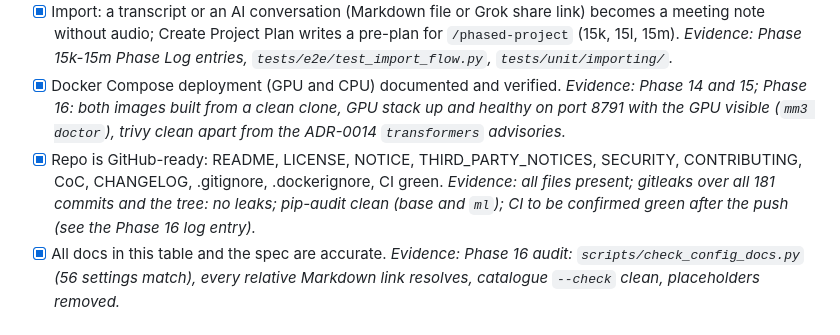
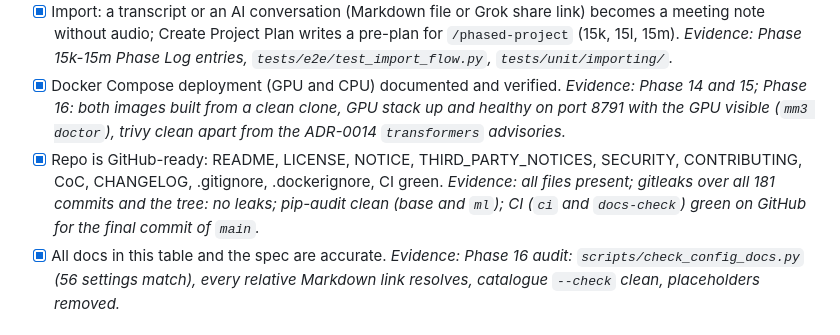
Before and after one commit to antonizick/MeetingMaster3, a Markdown page: MM3_IMPLEMENTATION_PLAN.md, the part around one of its changes. GitHub-like rendering.

Commit message:
docs(plan): record the Phase 16 publication
Co-Authored-By: Claude Sonnet 5.5 <noreply@anthropic.com>

```diff
--- a/MM3_IMPLEMENTATION_PLAN.md
+++ b/MM3_IMPLEMENTATION_PLAN.md
@@ -85,7 +85,7 @@ Phases run in order. Phases whose dependencies are all complete may run in paral
 - [x] Search and Ask AI agent: meetings found by meaning and words; broad questions answered with cited, code-checked facts and saved as linked notes (15i, 15j). *Evidence: Phase 15i and 15j Phase Log entries, `tests/e2e/test_search_flow.py`, `test_ask_flow.py`, synthetic eval (`docs/PERFORMANCE.md`).*
 - [x] Import: a transcript or an AI conversation (Markdown file or Grok share link) becomes a meeting note without audio; Create Project Plan writes a pre-plan for `/phased-project` (15k, 15l, 15m). *Evidence: Phase 15k-15m Phase Log entries, `tests/e2e/test_import_flow.py`, `tests/unit/importing/`.*
 - [x] Docker Compose deployment (GPU and CPU) documented and verified. *Evidence: Phase 14 and 15; Phase 16: both images built from a clean clone, GPU stack up and healthy on port 8791 with the GPU visible (`mm3 doctor`), trivy clean apart from the ADR-0014 `transformers` advisories.*
-- [x] Repo is GitHub-ready: README, LICENSE, NOTICE, THIRD_PARTY_NOTICES, SECURITY, CONTRIBUTING, CoC, CHANGELOG, .gitignore, .dockerignore, CI green. *Evidence: all files present; gitleaks over all 181 commits and the tree: no leaks; pip-audit clean (base and `ml`); CI to be confirmed green after the push (see the Phase 16 log entry).*
+- [x] Repo is GitHub-ready: README, LICENSE, NOTICE, THIRD_PARTY_NOTICES, SECURITY, CONTRIBUTING, CoC, CHANGELOG, .gitignore, .dockerignore, CI green. *Evidence: all files present; gitleaks over all 181 commits and the tree: no leaks; pip-audit clean (base and `ml`); CI (`ci` and `docs-check`) green on GitHub for the final commit of `main`.*
 - [x] All docs in this table and the spec are accurate. *Evidence: Phase 16 audit: `scripts/check_config_docs.py` (56 settings match), every relative Markdown link resolves, catalogue `--check` clean, placeholders removed.*
 
 ## Timeline
```
Also changed, not shown: other parts of MM3_IMPLEMENTATION_PLAN.md (+1 -0 lines).
